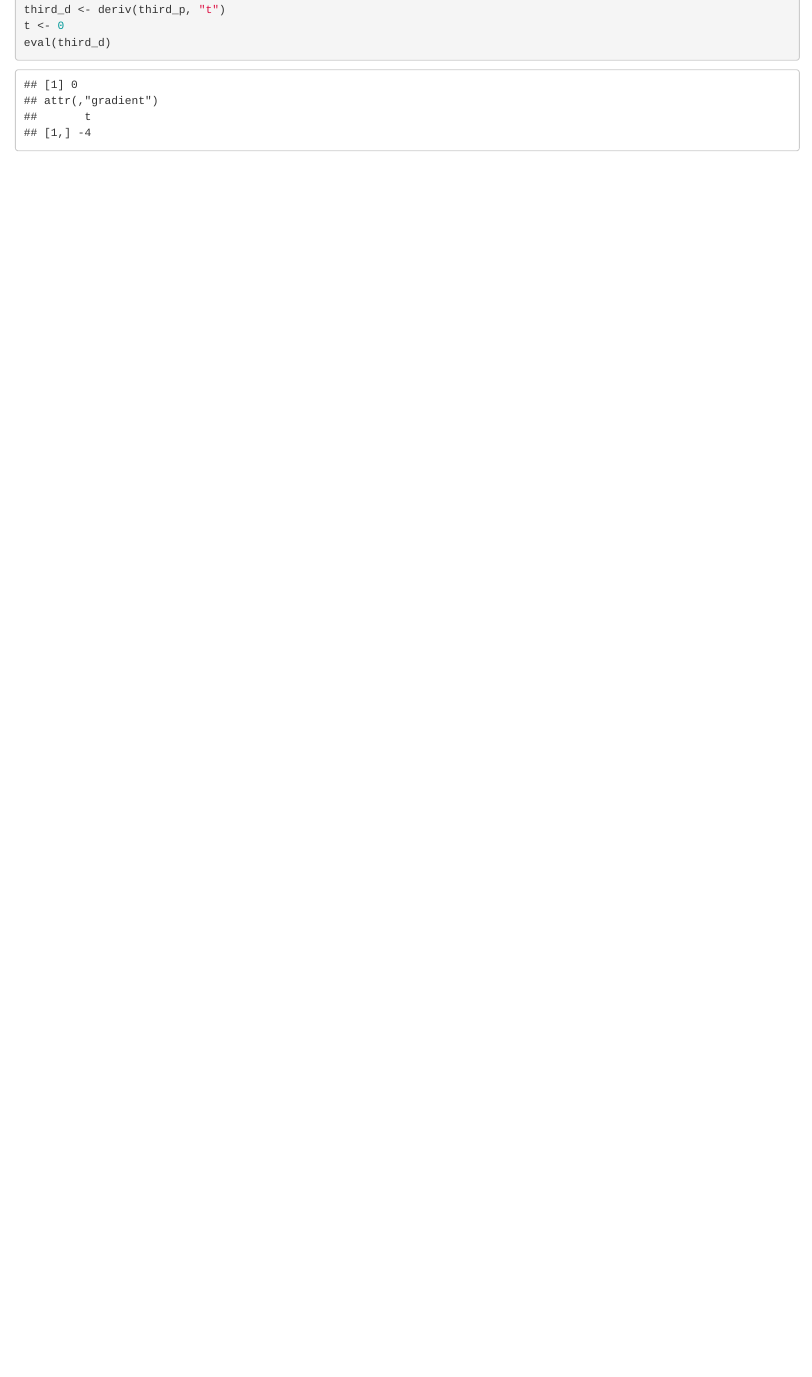
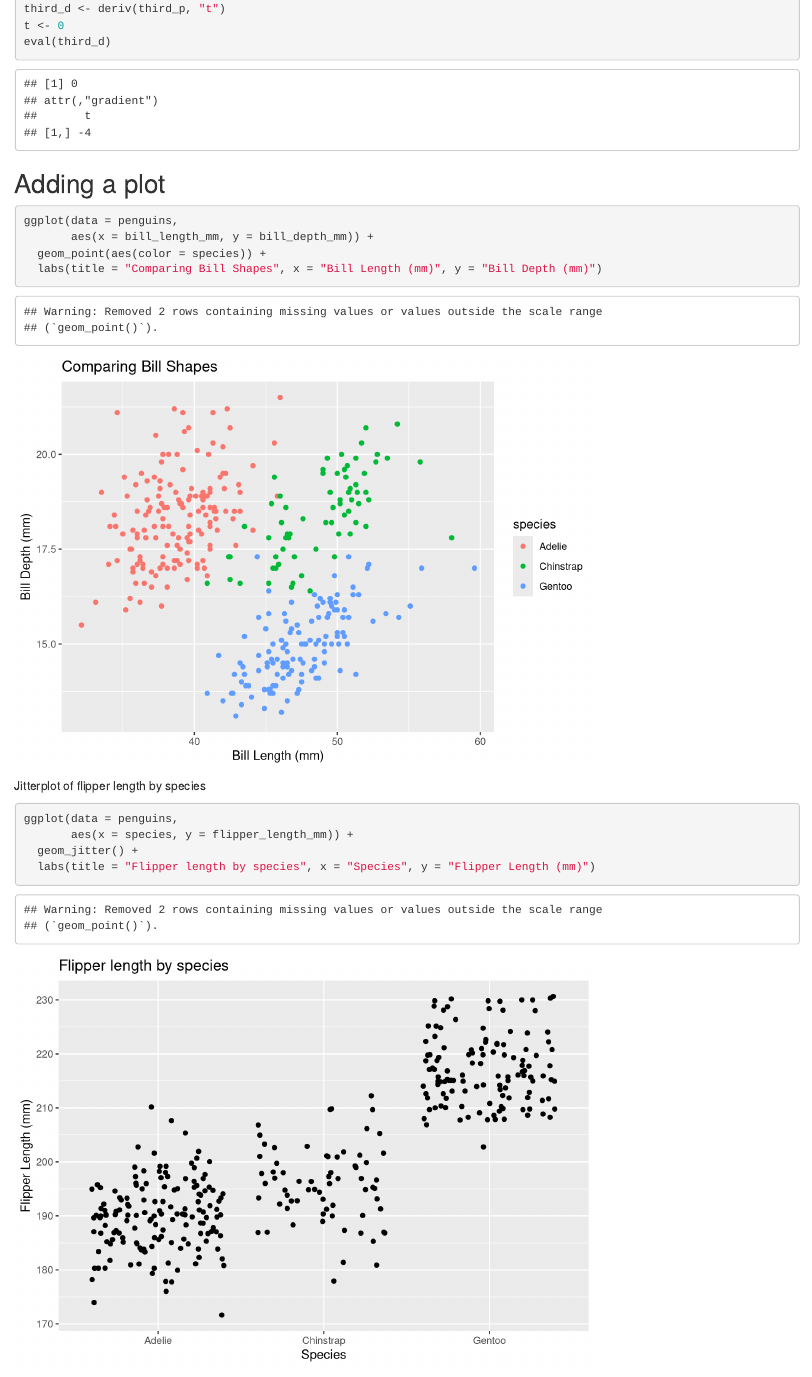
Before and after one commit to ericamarie9016/eds-212-day-2, an R Markdown document (eds212-day2-activities.Rmd): the page in a window 1100 px wide, from 620 px down before the commit and from 670 px down after it, so that both start at the same text. Rendered offline with R 4.5, knitr and Pandoc, with nearby package versions; code that draws random numbers runs with fixed seeds of ours.

Commit message:
Added jitter plot

````diff
--- a/eds212-day2-activities.Rmd
+++ b/eds212-day2-activities.Rmd
@@ -39,3 +41,22 @@ third_d <- deriv(third_p, "t")
 t <- 0
 eval(third_d)
 ```
+
+
+## Adding a plot
+
+```{r}
+ggplot(data = penguins,
+       aes(x = bill_length_mm, y = bill_depth_mm)) +
+  geom_point(aes(color = species)) +
+  labs(title = "Comparing Bill Shapes", x = "Bill Length (mm)", y = "Bill Depth (mm)")
+```
+
+
+Jitterplot of flipper length by species
+```{r}
+ggplot(data = penguins,
+       aes(x = species, y = flipper_length_mm)) +
+  geom_jitter() +
+  labs(title = "Flipper length by species", x = "Species", y = "Flipper Length (mm)")
+```
````
Also changed, not shown: eds212-day2-activities.html, eds212-day2-activities.Rmd (2 more changed lines).
